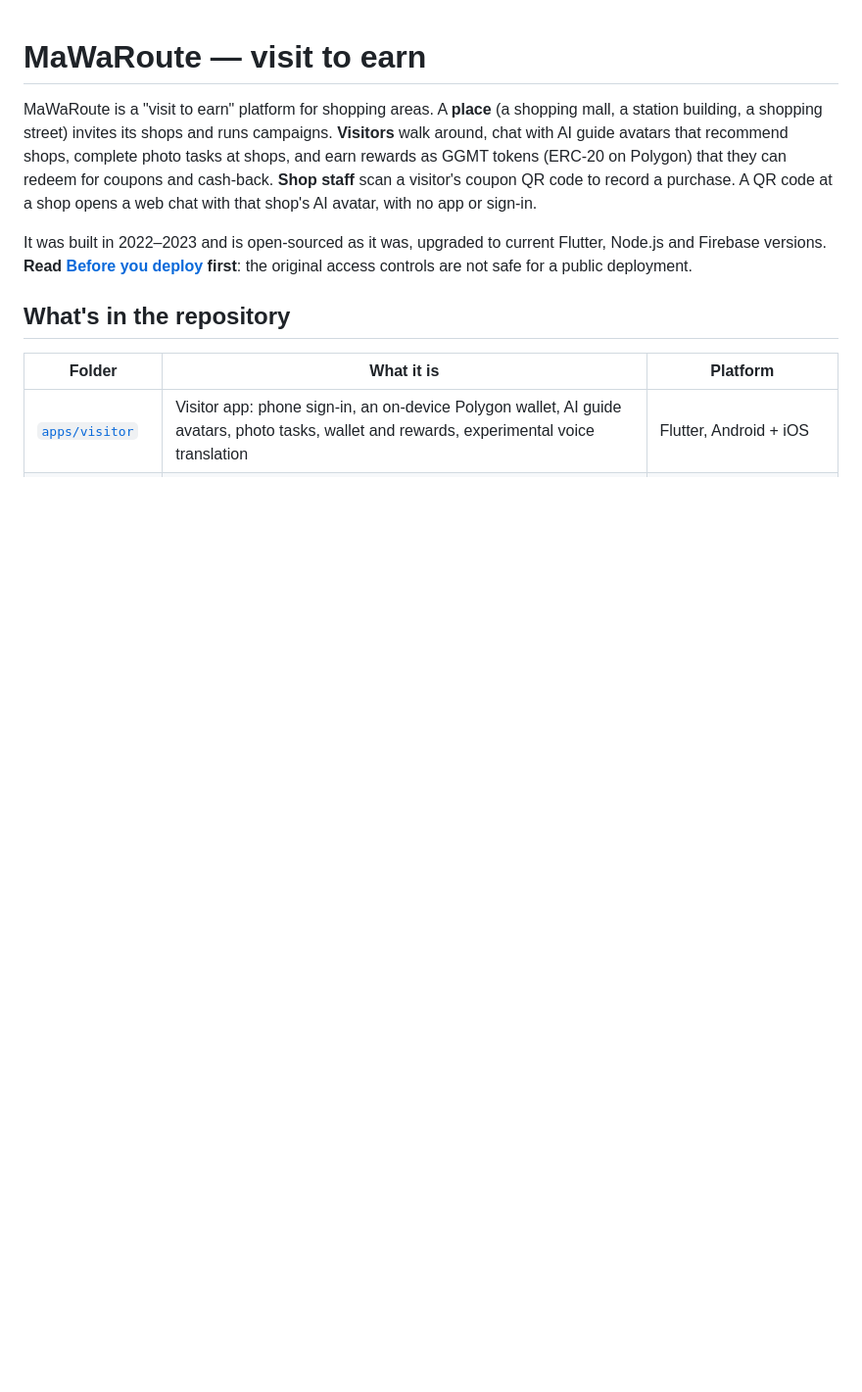
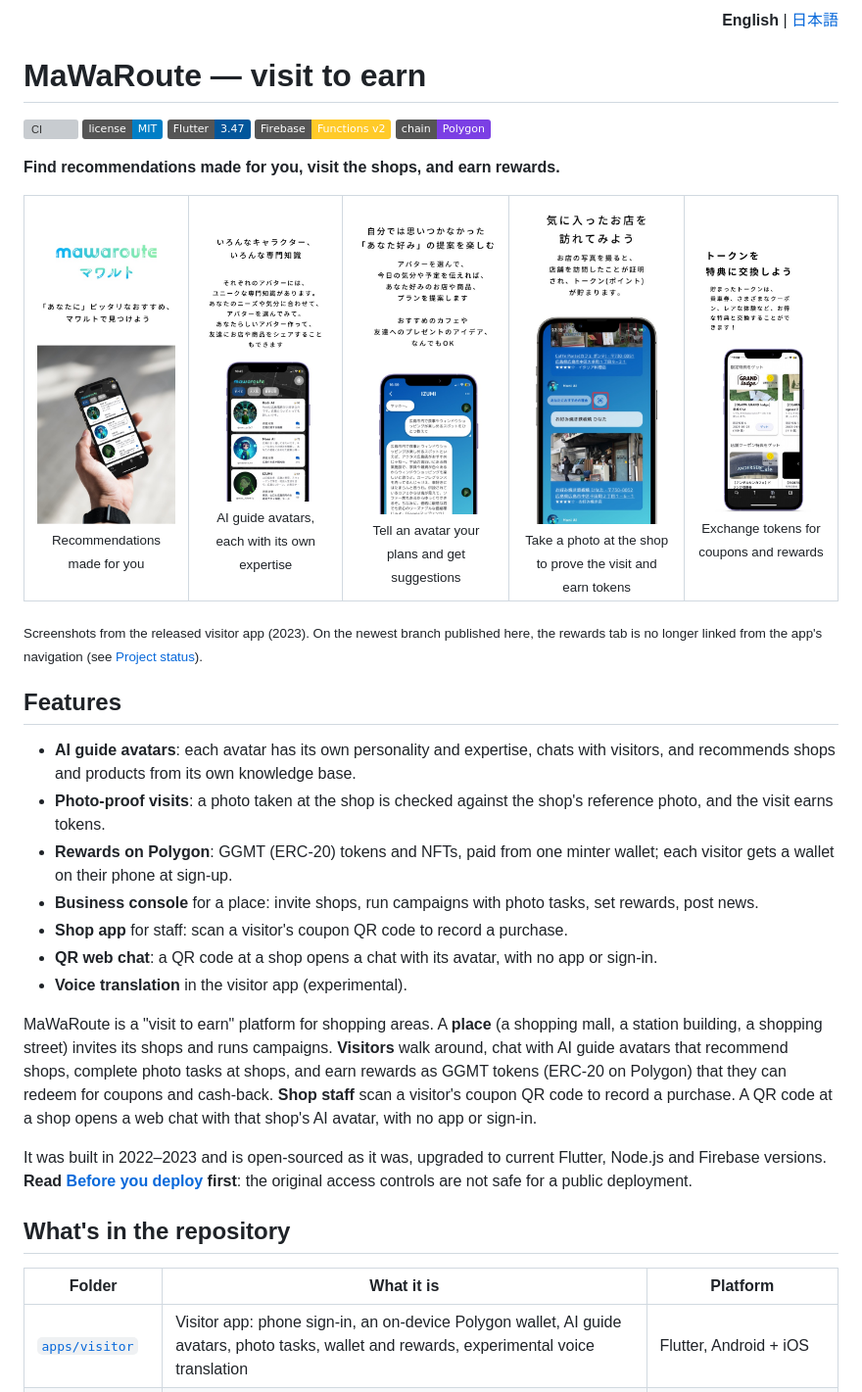
Before and after one commit to weichaist/mawaroute, a Markdown page: README.md, the part around the change. Shown at 98% size. Drawn GitHub-style; pictures changed too: docs/images/app.jpg (added), docs/images/avatar-chat.jpg (added), docs/images/avatars.jpg (added); badges without logos; blank space fills up the shorter version; grey boxes are pictures that could not be loaded.

```diff
--- a/README.md
+++ b/README.md
@@ -1,4 +1,42 @@
+<p align="right"><b>English</b> | <a href="README.ja.md">日本語</a></p>
+
 # MaWaRoute — visit to earn
+
+[![CI](https://github.com/weichaist/mawaroute/actions/workflows/ci.yml/badge.svg)](https://github.com/weichaist/mawaroute/actions/workflows/ci.yml)
+[![License: MIT](https://img.shields.io/badge/license-MIT-blue.svg)](LICENSE)
+![Flutter 3.47](https://img.shields.io/badge/Flutter-3.47-02569B?logo=flutter)
+![Firebase](https://img.shields.io/badge/Firebase-Functions%20v2-FFCA28?logo=firebase&logoColor=black)
+![Polygon](https://img.shields.io/badge/chain-Polygon-7B3FE4?logo=polygon&logoColor=white)
+
+**Find recommendations made for you, visit the shops, and earn rewards.**
+
+<table>
+  <tr>
+    <td align="center"><img src="docs/images/app.jpg" alt="The MaWaRoute app" width="160"><br><sub>Recommendations made for you</sub></td>
+    <td align="center"><img src="docs/images/avatars.jpg" alt="AI guide avatars" width="160"><br><sub>AI guide avatars, each with its own expertise</sub></td>
+    <td align="center"><img src="docs/images/avatar-chat.jpg" alt="Chatting with an avatar" width="160"><br><sub>Tell an avatar your plans and get suggestions</sub></td>
+    <td align="center"><img src="docs/images/photo-visit.jpg" alt="Photo proof of a visit" width="160"><br><sub>Take a photo at the shop to prove the visit and earn tokens</sub></td>
+    <td align="center"><img src="docs/images/rewards.jpg" alt="Rewards" width="160"><br><sub>Exchange tokens for coupons and rewards</sub></td>
+  </tr>
+</table>
+
+<sub>Screenshots from the released visitor app (2023). On the newest branch published here, the rewards tab is no longer linked from the app's navigation (see <a href="#project-status">Project status</a>).</sub>
+
+## Features
+
+- **AI guide avatars**: each avatar has its own personality and expertise,
+  chats with visitors, and recommends shops and products from its own
+  knowledge base.
+- **Photo-proof visits**: a photo taken at the shop is checked against the
+  shop's reference photo, and the visit earns tokens.
+- **Rewards on Polygon**: GGMT (ERC-20) tokens and NFTs, paid from one
+  minter wallet; each visitor gets a wallet on their phone at sign-up.
+- **Business console** for a place: invite shops, run campaigns with photo
+  tasks, set rewards, post news.
+- **Shop app** for staff: scan a visitor's coupon QR code to record a purchase.
+- **QR web chat**: a QR code at a shop opens a chat with its avatar, with no
+  app or sign-in.
+- **Voice translation** in the visitor app (experimental).
 
 MaWaRoute is a "visit to earn" platform for shopping areas. A **place** (a
 shopping mall, a station building, a shopping street) invites its shops and
```
Also changed, not shown: README.ja.md (added, +132 -0 lines).
